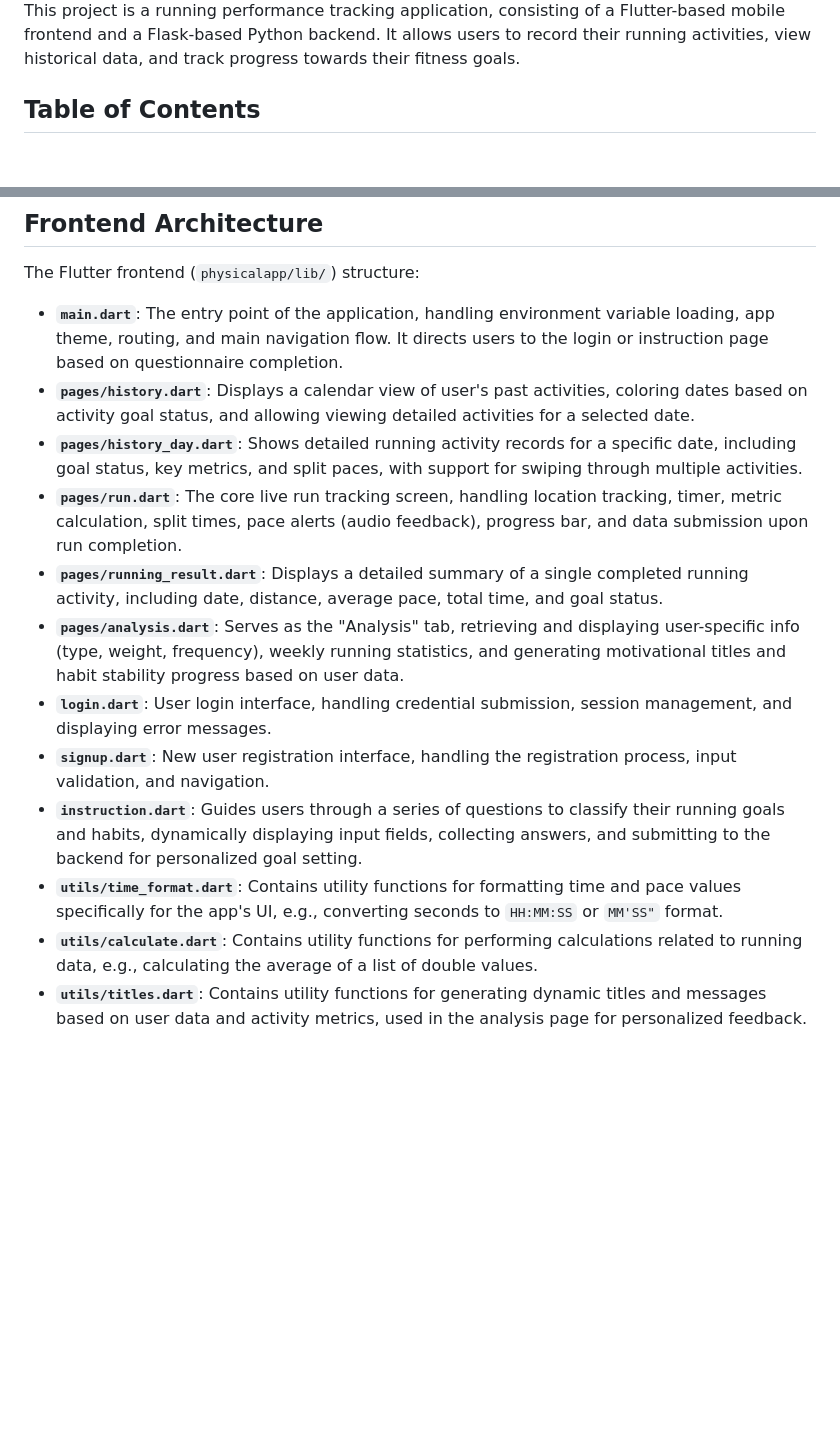
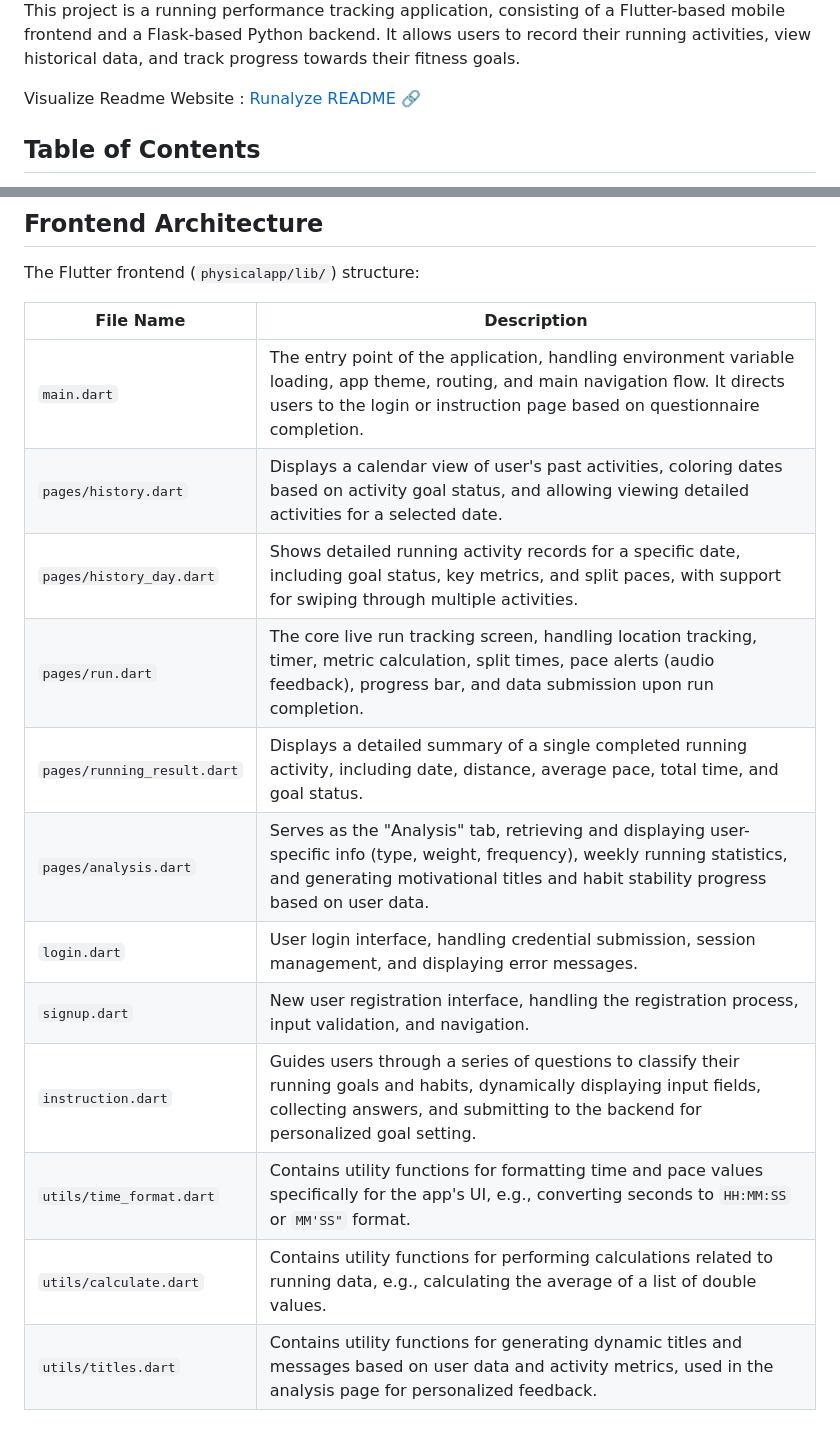
Before and after one commit to JNoctis/Hackathon_Physical_app, a Markdown page: README.md, 2 parts joined by grey strips. GitHub-like rendering; blank space fills up the shorter version.

```diff
--- a/README.md
+++ b/README.md
@@ -2,5 +3,7 @@
 
 This project is a running performance tracking application, consisting of a Flutter-based mobile frontend and a Flask-based Python backend. It allows users to record their running activities, view historical data, and track progress towards their fitness goals.
+
+Visualize Readme Website : [Runalyze README](https://runalyze.neocities.org/) :link:
 
 ## Table of Contents
 
@@ -589,15 +582,17 @@ Ensure your virtual environment is activated and `FLASK_APP` is set, then run:
 
 The Flutter frontend (`physicalapp/lib/`) structure:
 
-- **`main.dart`**: The entry point of the application, handling environment variable loading, app theme, routing, and main navigation flow. It directs users to the login or instruction page based on questionnaire completion.
-- **`pages/history.dart`**: Displays a calendar view of user's past activities, coloring dates based on activity goal status, and allowing viewing detailed activities for a selected date.
-- **`pages/history_day.dart`**: Shows detailed running activity records for a specific date, including goal status, key metrics, and split paces, with support for swiping through multiple activities.
-- **`pages/run.dart`**: The core live run tracking screen, handling location tracking, timer, metric calculation, split times, pace alerts (audio feedback), progress bar, and data submission upon run completion.
-- **`pages/running_result.dart`**: Displays a detailed summary of a single completed running activity, including date, distance, average pace, total time, and goal status.
-- **`pages/analysis.dart`**: Serves as the "Analysis" tab, retrieving and displaying user-specific info (type, weight, frequency), weekly running statistics, and generating motivational titles and habit stability progress based on user data.
-- **`login.dart`**: User login interface, handling credential submission, session management, and displaying error messages.
-- **`signup.dart`**: New user registration interface, handling the registration process, input validation, and navigation.
-- **`instruction.dart`**: Guides users through a series of questions to classify their running goals and habits, dynamically displaying input fields, collecting answers, and submitting to the backend for personalized goal setting.
-- **`utils/time_format.dart`**: Contains utility functions for formatting time and pace values specifically for the app's UI, e.g., converting seconds to `HH:MM:SS` or `MM'SS"` format.
-- **`utils/calculate.dart`**: Contains utility functions for performing calculations related to running data, e.g., calculating the average of a list of double values.
-- **`utils/titles.dart`**: Contains utility functions for generating dynamic titles and messages based on user data and activity metrics, used in the analysis page for personalized feedback.
+| File Name | Description |
+| --- | --- |
+| `main.dart` | The entry point of the application, handling environment variable loading, app theme, routing, and main navigation flow. It directs users to the login or instruction page based on questionnaire completion. |
+| `pages/history.dart` | Displays a calendar view of user's past activities, coloring dates based on activity goal status, and allowing viewing detailed activities for a selected date. |
+| `pages/history_day.dart` | Shows detailed running activity records for a specific date, including goal status, key metrics, and split paces, with support for swiping through multiple activities. |
+| `pages/run.dart` | The core live run tracking screen, handling location tracking, timer, metric calculation, split times, pace alerts (audio feedback), progress bar, and data submission upon run completion. |
+| `pages/running_result.dart` | Displays a detailed summary of a single completed running activity, including date, distance, average pace, total time, and goal status. |
+| `pages/analysis.dart` | Serves as the "Analysis" tab, retrieving and displaying user-specific info (type, weight, frequency), weekly running statistics, and generating motivational titles and habit stability progress based on user data. |
+| `login.dart` | User login interface, handling credential submission, session management, and displaying error messages. |
+| `signup.dart` | New user registration interface, handling the registration process, input validation, and navigation. |
+| `instruction.dart` | Guides users through a series of questions to classify their running goals and habits, dynamically displaying input fields, collecting answers, and submitting to the backend for personalized goal setting. |
+| `utils/time_format.dart` | Contains utility functions for formatting time and pace values specifically for the app's UI, e.g., converting seconds to `HH:MM:SS` or `MM'SS"` format. |
+| `utils/calculate.dart` | Contains utility functions for performing calculations related to running data, e.g., calculating the average of a list of double values. |
+| `utils/titles.dart` | Contains utility functions for generating dynamic titles and messages based on user data and activity metrics, used in the analysis page for personalized feedback. |
```
Also changed, not shown: other parts of README.md (+181 -190 lines).
